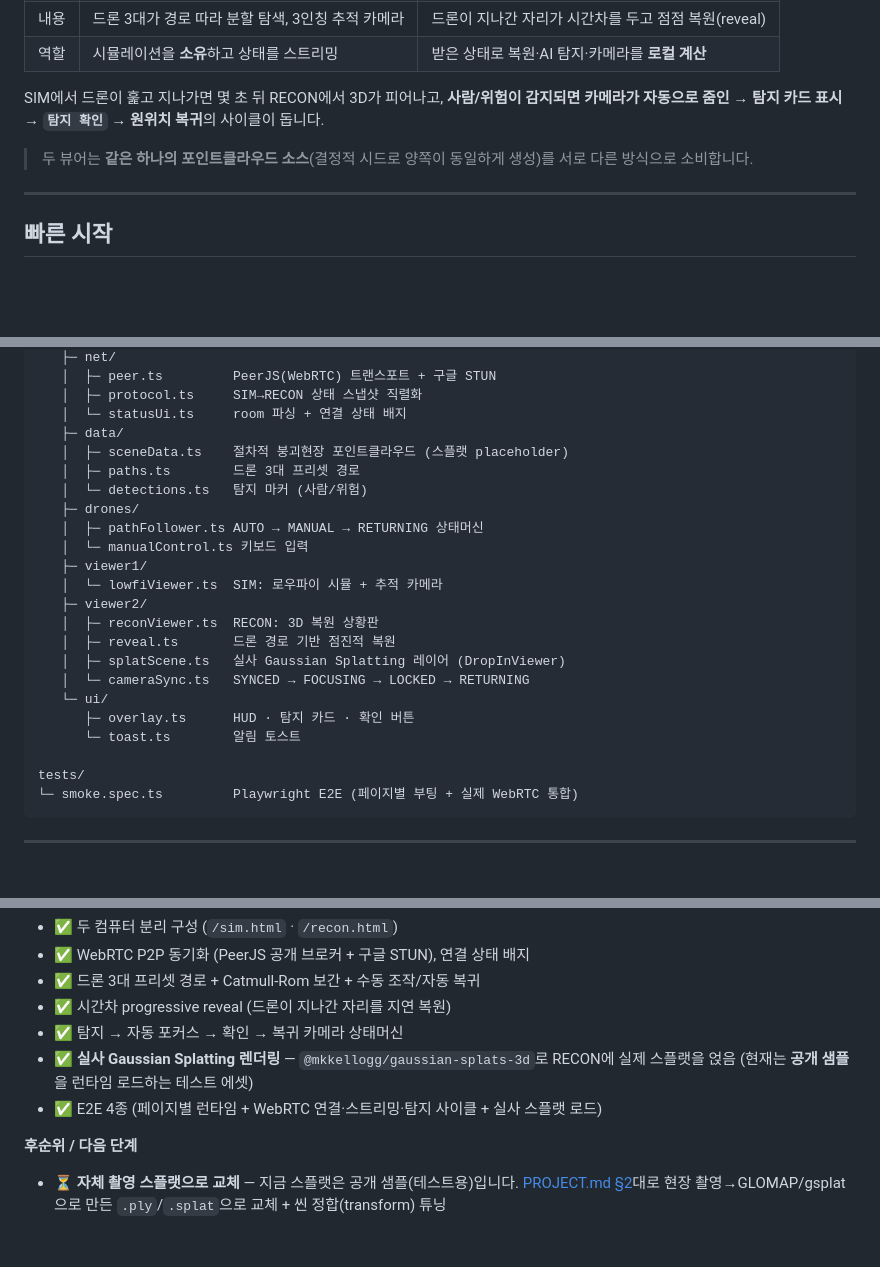
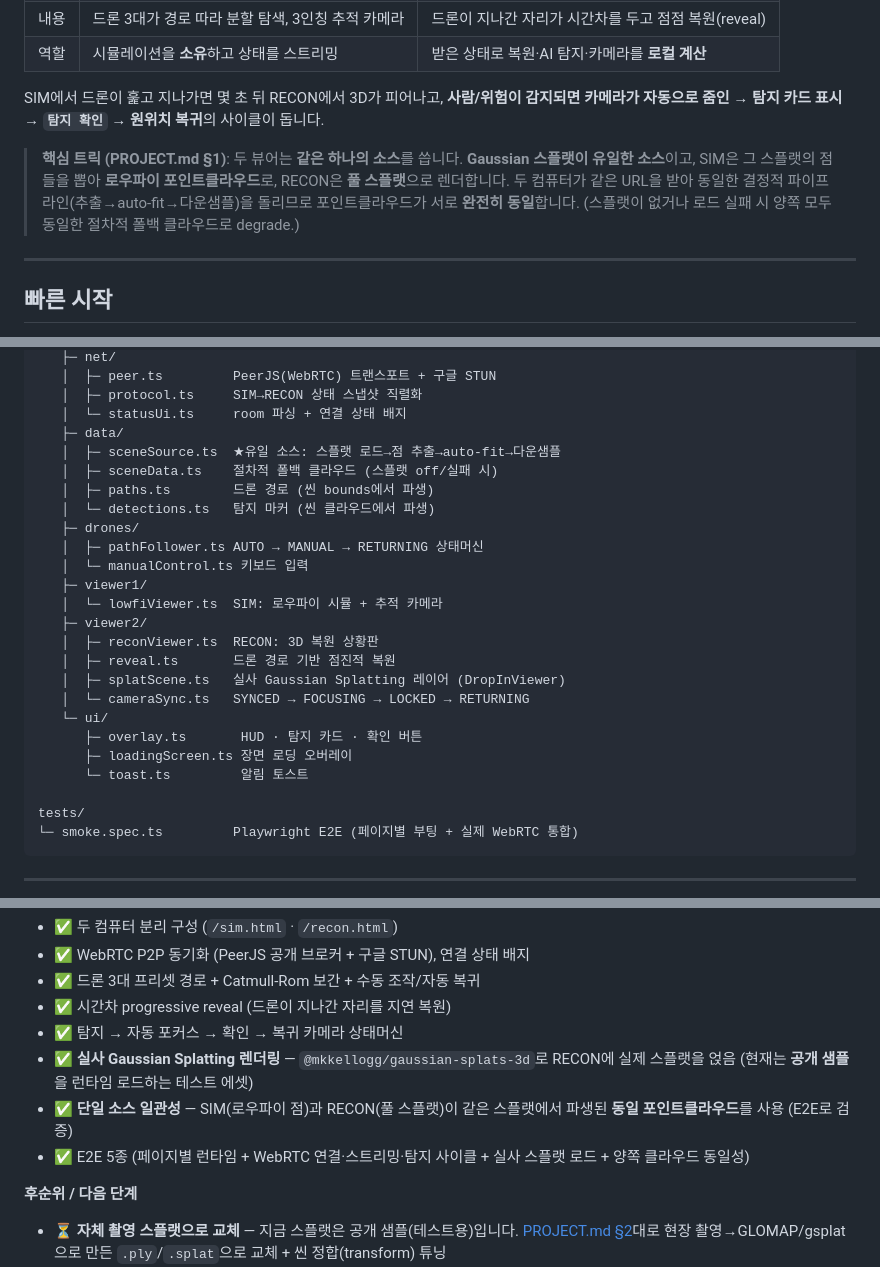
Before and after one commit to b-re-w/skylens, a Markdown page: README.md, 3 parts joined by grey strips. Rendered like a GitHub page; blank space fills up the shorter version.

Commit message:
docs: describe the single-source (splat) architecture
Co-Authored-By: Claude Opus 4.8 <noreply@anthropic.com>

```diff
--- a/README.md
+++ b/README.md
@@ -43,7 +43,7 @@ SkyLens는 여러 대의 드론이 재난 현장을 분할 탐색하며 보낸
 
 SIM에서 드론이 훑고 지나가면 몇 초 뒤 RECON에서 3D가 피어나고, **사람/위험이 감지되면 카메라가 자동으로 줌인 → 탐지 카드 표시 → `탐지 확인` → 원위치 복귀**의 사이클이 돕니다.
 
-> 두 뷰어는 **같은 하나의 포인트클라우드 소스**(결정적 시드로 양쪽이 동일하게 생성)를 서로 다른 방식으로 소비합니다.
+> **핵심 트릭 (PROJECT.md §1)**: 두 뷰어는 **같은 하나의 소스**를 씁니다. **Gaussian 스플랫이 유일한 소스**이고, SIM은 그 스플랫의 점들을 뽑아 **로우파이 포인트클라우드**로, RECON은 **풀 스플랫**으로 렌더합니다. 두 컴퓨터가 같은 URL을 받아 동일한 결정적 파이프라인(추출→auto-fit→다운샘플)을 돌리므로 포인트클라우드가 서로 **완전히 동일**합니다. (스플랫이 없거나 로드 실패 시 양쪽 모두 동일한 절차적 폴백 클라우드로 degrade.)
 
 ---
 
@@ -143,9 +143,10 @@ RECON 페이지는 실사 Gaussian Splatting을 렌더합니다. 에셋은 공
    │  ├─ protocol.ts     SIM→RECON 상태 스냅샷 직렬화
    │  └─ statusUi.ts     room 파싱 + 연결 상태 배지
    ├─ data/
-   │  ├─ sceneData.ts    절차적 붕괴현장 포인트클라우드 (스플랫 placeholder)
-   │  ├─ paths.ts        드론 3대 프리셋 경로
-   │  └─ detections.ts   탐지 마커 (사람/위험)
+   │  ├─ sceneSource.ts  ★유일 소스: 스플랫 로드→점 추출→auto-fit→다운샘플
+   │  ├─ sceneData.ts    절차적 폴백 클라우드 (스플랫 off/실패 시)
+   │  ├─ paths.ts        드론 경로 (씬 bounds에서 파생)
+   │  └─ detections.ts   탐지 마커 (씬 클라우드에서 파생)
    ├─ drones/
    │  ├─ pathFollower.ts AUTO → MANUAL → RETURNING 상태머신
    │  └─ manualControl.ts 키보드 입력
@@ -157,8 +158,9 @@ RECON 페이지는 실사 Gaussian Splatting을 렌더합니다. 에셋은 공
    │  ├─ splatScene.ts   실사 Gaussian Splatting 레이어 (DropInViewer)
    │  └─ cameraSync.ts   SYNCED → FOCUSING → LOCKED → RETURNING
    └─ ui/
-      ├─ overlay.ts      HUD · 탐지 카드 · 확인 버튼
-      └─ toast.ts        알림 토스트
+      ├─ overlay.ts       HUD · 탐지 카드 · 확인 버튼
+      ├─ loadingScreen.ts 장면 로딩 오버레이
+      └─ toast.ts         알림 토스트
 
 tests/
 └─ smoke.spec.ts         Playwright E2E (페이지별 부팅 + 실제 WebRTC 통합)
@@ -175,7 +177,8 @@ tests/
 - ✅ 시간차 progressive reveal (드론이 지나간 자리를 지연 복원)
 - ✅ 탐지 → 자동 포커스 → 확인 → 복귀 카메라 상태머신
 - ✅ **실사 Gaussian Splatting 렌더링** — `@mkkellogg/gaussian-splats-3d`로 RECON에 실제 스플랫을 얹음 (현재는 **공개 샘플**을 런타임 로드하는 테스트 에셋)
-- ✅ E2E 4종 (페이지별 런타임 + WebRTC 연결·스트리밍·탐지 사이클 + 실사 스플랫 로드)
+- ✅ **단일 소스 일관성** — SIM(로우파이 점)과 RECON(풀 스플랫)이 같은 스플랫에서 파생된 **동일 포인트클라우드**를 사용 (E2E로 검증)
+- ✅ E2E 5종 (페이지별 런타임 + WebRTC 연결·스트리밍·탐지 사이클 + 실사 스플랫 로드 + 양쪽 클라우드 동일성)
 
 **후순위 / 다음 단계**
 - ⏳ **자체 촬영 스플랫으로 교체** — 지금 스플랫은 공개 샘플(테스트용)입니다. [PROJECT.md §2](PROJECT.md)대로 현장 촬영→GLOMAP/gsplat으로 만든 `.ply`/`.splat`으로 교체 + 씬 정합(transform) 튜닝
```
Also changed, not shown: other parts of README.md (+1 -1 lines).
